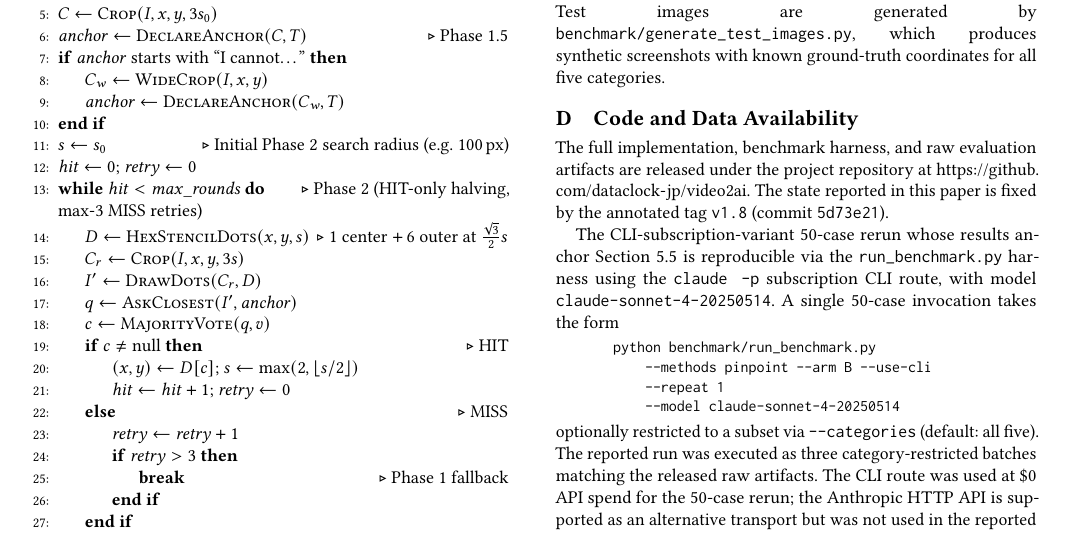
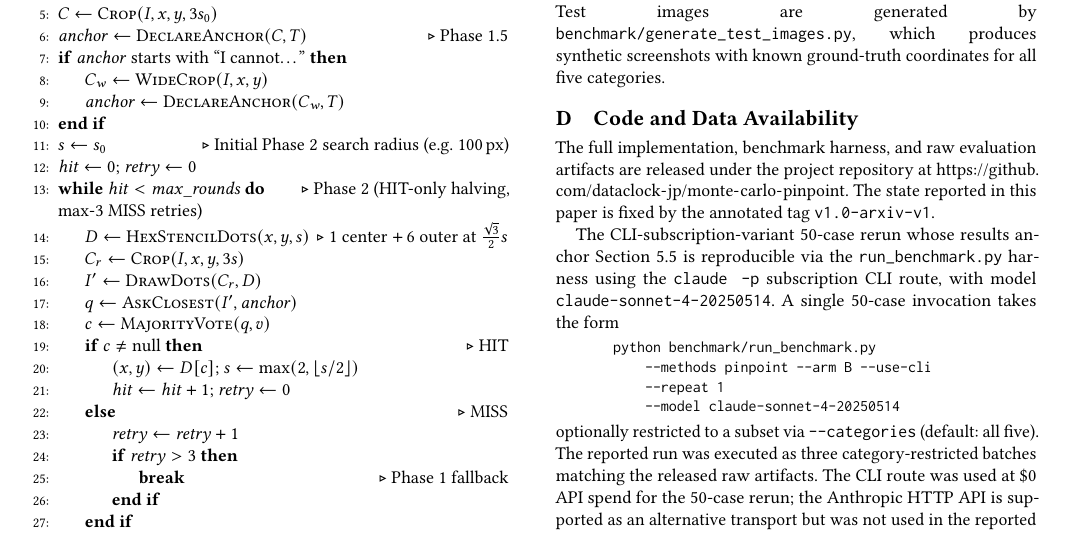
Before and after one commit to dataclock-jp/monte-carlo-pinpoint, a LaTeX paper (docs/paper/main.tex): part of page 21 of 21, cut so that both start at the same text. Compiled offline with pdfLaTeX.

Commit message:
Bundle 2.28b mirror: paper URL self-reference + state-pinning tag update
Mirror of dataclock-jp/video2ai Bundle 2.28b (private repo commit 44b3b9b):
- main.tex L1968: URL self-reference now points to this repo
                  (dataclock-jp/monte-carlo-pinpoint)
- main.tex L1971: state-pinning tag updated to v1.0-arxiv-v1
- main.pdf: rebuilt

Build state: 0 undefined refs/cites; 3 pre-existing overfull \hbox boxes
(max 18.59pt), unchanged from upstream Bundle 2.28a.

```diff
--- a/docs/paper/main.tex
+++ b/docs/paper/main.tex
@@ -1966,9 +1966,9 @@ for all five categories.\par}
 {\sloppy
 The full implementation, benchmark harness, and raw evaluation
 artifacts are released under the project repository at
-\url{https://github.com/dataclock-jp/video2ai}.  The state
-reported in this paper is fixed by the annotated tag
-\texttt{v1.8} (commit \texttt{5d73e21}).\par}
+\url{https://github.com/dataclock-jp/monte-carlo-pinpoint}.  The
+state reported in this paper is fixed by the annotated tag
+\texttt{v1.0-arxiv-v1}.\par}
 
 The CLI-subscription-variant 50-case rerun whose results anchor
 Section~\ref{sec:results} is reproducible via the
```
Also changed, not shown: docs/paper/main.pdf.
